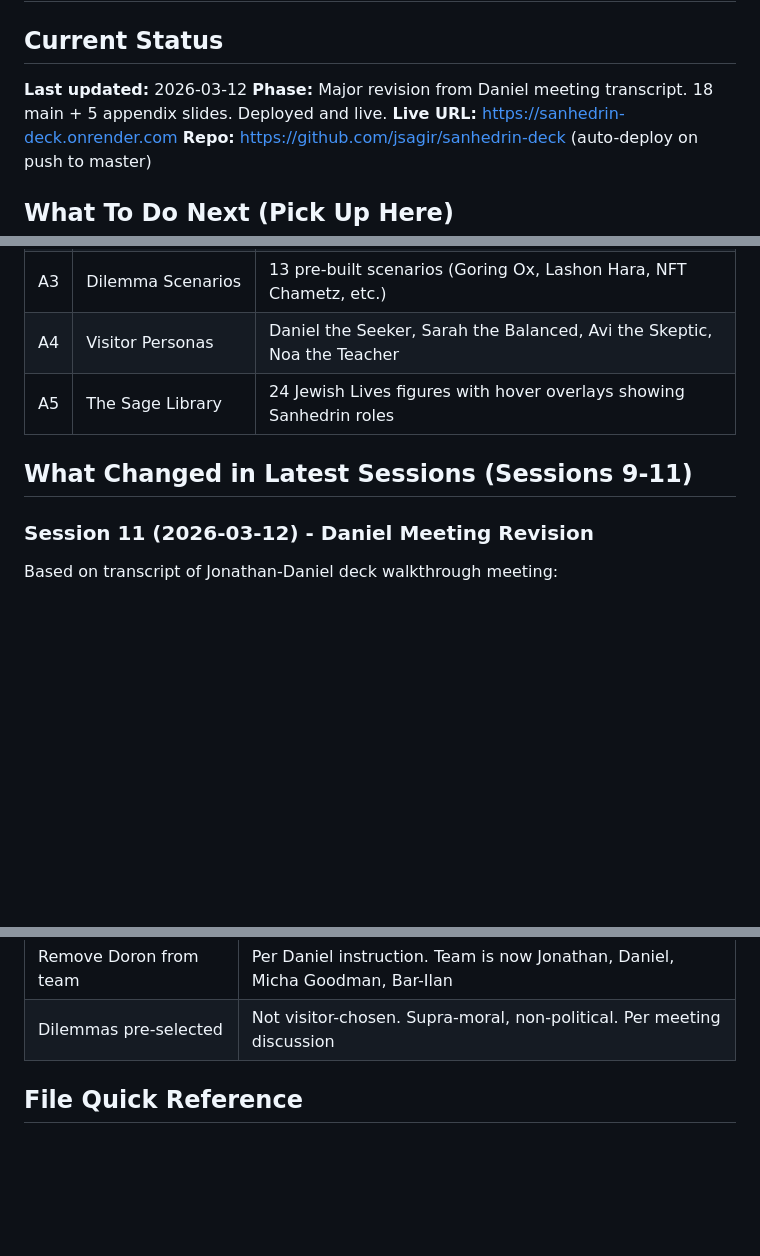
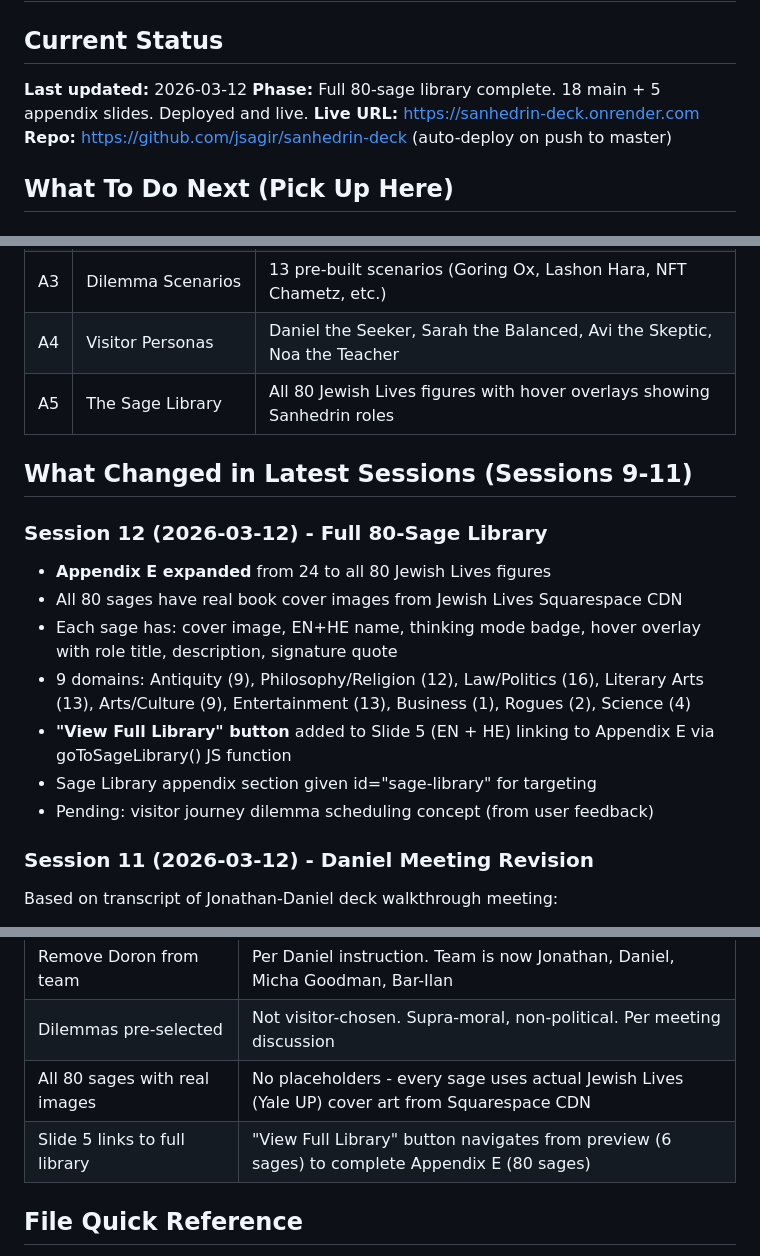
Before and after one commit to jsagir/sanhedrin-deck, a Markdown page: STATE.md, 3 parts joined by grey strips. Rendered like a GitHub page; blank space fills up the shorter version.

Commit message:
docs: Update STATE.md with session 12 - full 80-sage library
Co-Authored-By: Claude Opus 4.6 <noreply@anthropic.com>

```diff
--- a/STATE.md
+++ b/STATE.md
@@ -2,7 +2,7 @@
 
 ## Current Status
 **Last updated:** 2026-03-12
-**Phase:** Major revision from Daniel meeting transcript. 18 main + 5 appendix slides. Deployed and live.
+**Phase:** Full 80-sage library complete. 18 main + 5 appendix slides. Deployed and live.
 **Live URL:** https://sanhedrin-deck.onrender.com
 **Repo:** https://github.com/jsagir/sanhedrin-deck (auto-deploy on push to master)
 
@@ -69,9 +69,18 @@
 | A2 | 13 Thinking Modes | Full list + System Role Mapping (Nasi, Av Beit Din, Devil's Advocate) |
 | A3 | Dilemma Scenarios | 13 pre-built scenarios (Goring Ox, Lashon Hara, NFT Chametz, etc.) |
 | A4 | Visitor Personas | Daniel the Seeker, Sarah the Balanced, Avi the Skeptic, Noa the Teacher |
-| A5 | The Sage Library | 24 Jewish Lives figures with hover overlays showing Sanhedrin roles |
+| A5 | The Sage Library | All 80 Jewish Lives figures with hover overlays showing Sanhedrin roles |
 
 ## What Changed in Latest Sessions (Sessions 9-11)
+
+### Session 12 (2026-03-12) - Full 80-Sage Library
+- **Appendix E expanded** from 24 to all 80 Jewish Lives figures
+- All 80 sages have real book cover images from Jewish Lives Squarespace CDN
+- Each sage has: cover image, EN+HE name, thinking mode badge, hover overlay with role title, description, signature quote
+- 9 domains: Antiquity (9), Philosophy/Religion (12), Law/Politics (16), Literary Arts (13), Arts/Culture (9), Entertainment (13), Business (1), Rogues (2), Science (4)
+- **"View Full Library" button** added to Slide 5 (EN + HE) linking to Appendix E via goToSageLibrary() JS function
+- Sage Library appendix section given id="sage-library" for targeting
+- Pending: visitor journey dilemma scheduling concept (from user feedback)
 
 ### Session 11 (2026-03-12) - Daniel Meeting Revision
 Based on transcript of Jonathan-Daniel deck walkthrough meeting:
@@ -129,6 +139,8 @@ Based on transcript of Jonathan-Daniel deck walkthrough meeting:
 | Chatbot vs Sanhedrin only | Simplified competitive slide per Daniel feedback - drop Museum/Debate columns |
 | Remove Doron from team | Per Daniel instruction. Team is now Jonathan, Daniel, Micha Goodman, Bar-Ilan |
 | Dilemmas pre-selected | Not visitor-chosen. Supra-moral, non-political. Per meeting discussion |
+| All 80 sages with real images | No placeholders - every sage uses actual Jewish Lives (Yale UP) cover art from Squarespace CDN |
+| Slide 5 links to full library | "View Full Library" button navigates from preview (6 sages) to complete Appendix E (80 sages) |
 
 ## File Quick Reference
 - `index.html` - the deck (18 main + 5 appendix, bilingual EN/HE, dark/light mode)
```
Also changed, not shown: other parts of STATE.md (+1 -0 lines).
